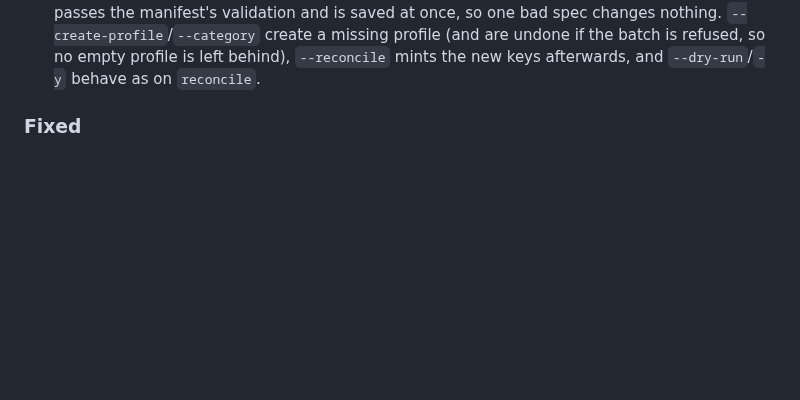
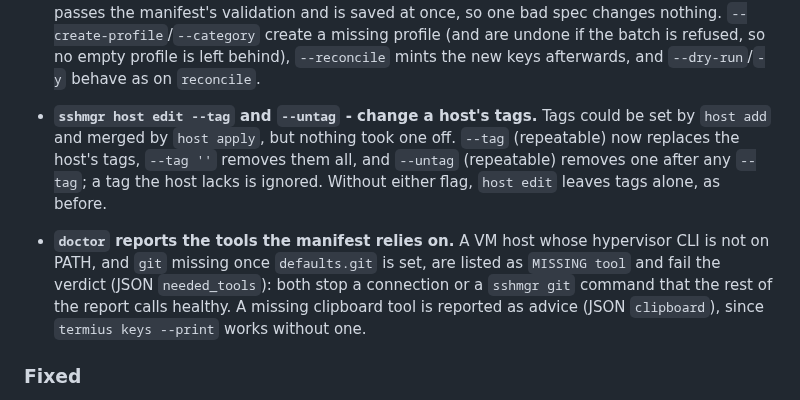
Before and after one commit to simtabi/ssh-manager, a Markdown page: CHANGELOG.md, the part around the change. Drawn GitHub-style; blank space fills up the shorter version.

Commit message:
Note host edit tags and the doctor tool checks in the changelog

```diff
--- a/CHANGELOG.md
+++ b/CHANGELOG.md
@@ -30,6 +30,15 @@ adheres to [Semantic Versioning](https://semver.org/spec/v2.0.0.html).
   missing profile (and are undone if the batch is refused, so no empty
   profile is left behind), `--reconcile` mints the new keys afterwards, and
   `--dry-run`/`-y` behave as on `reconcile`.
+
+- **`sshmgr host edit --tag` and `--untag` - change a host's tags.** Tags could be set by `host add` and merged
+  by `host apply`, but nothing took one off. `--tag` (repeatable) now replaces the host's tags, `--tag ''` removes
+  them all, and `--untag` (repeatable) removes one after any `--tag`; a tag the host lacks is ignored. Without either
+  flag, `host edit` leaves tags alone, as before.
+- **`doctor` reports the tools the manifest relies on.** A VM host whose hypervisor CLI is not on PATH, and `git`
+  missing once `defaults.git` is set, are listed as `MISSING tool` and fail the verdict (JSON `needed_tools`): both
+  stop a connection or a `sshmgr git` command that the rest of the report calls healthy. A missing clipboard tool is
+  reported as advice (JSON `clipboard`), since `termius keys --print` works without one.
 
 ### Fixed
 
```
